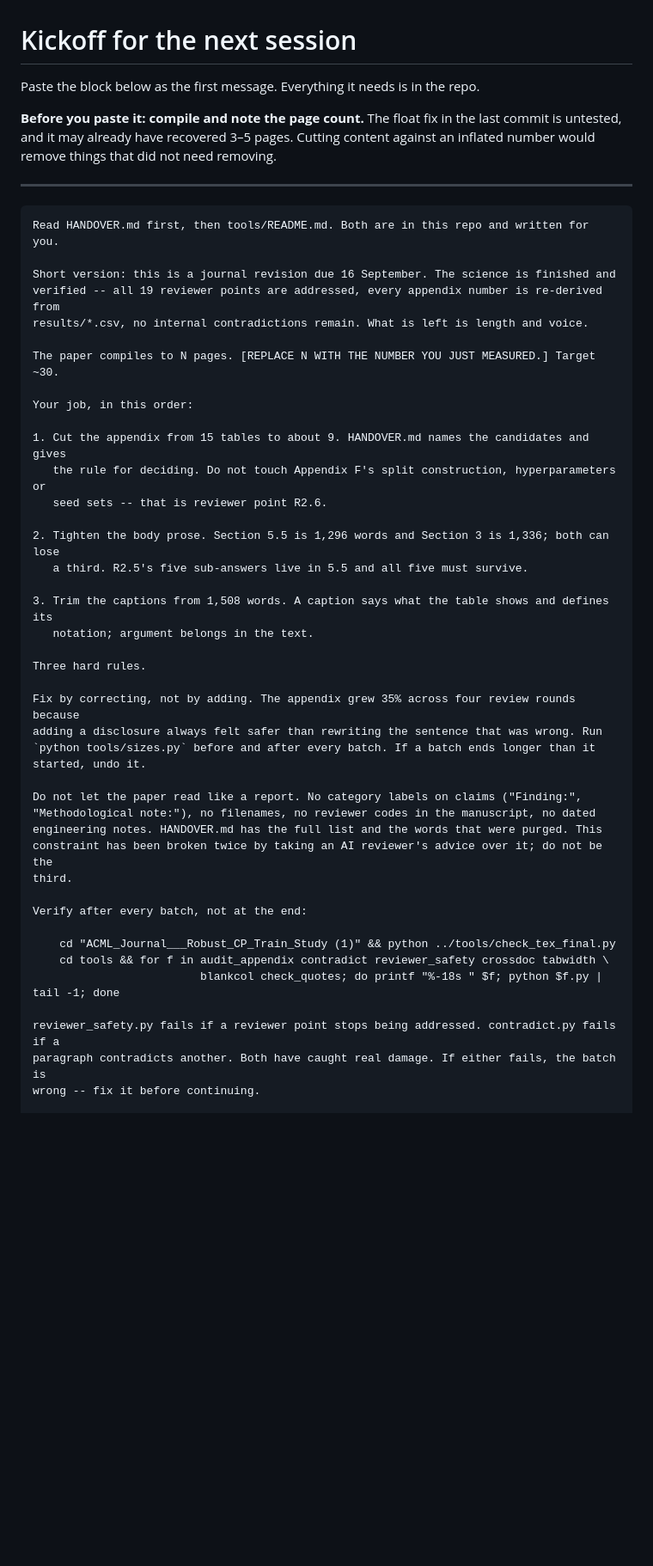
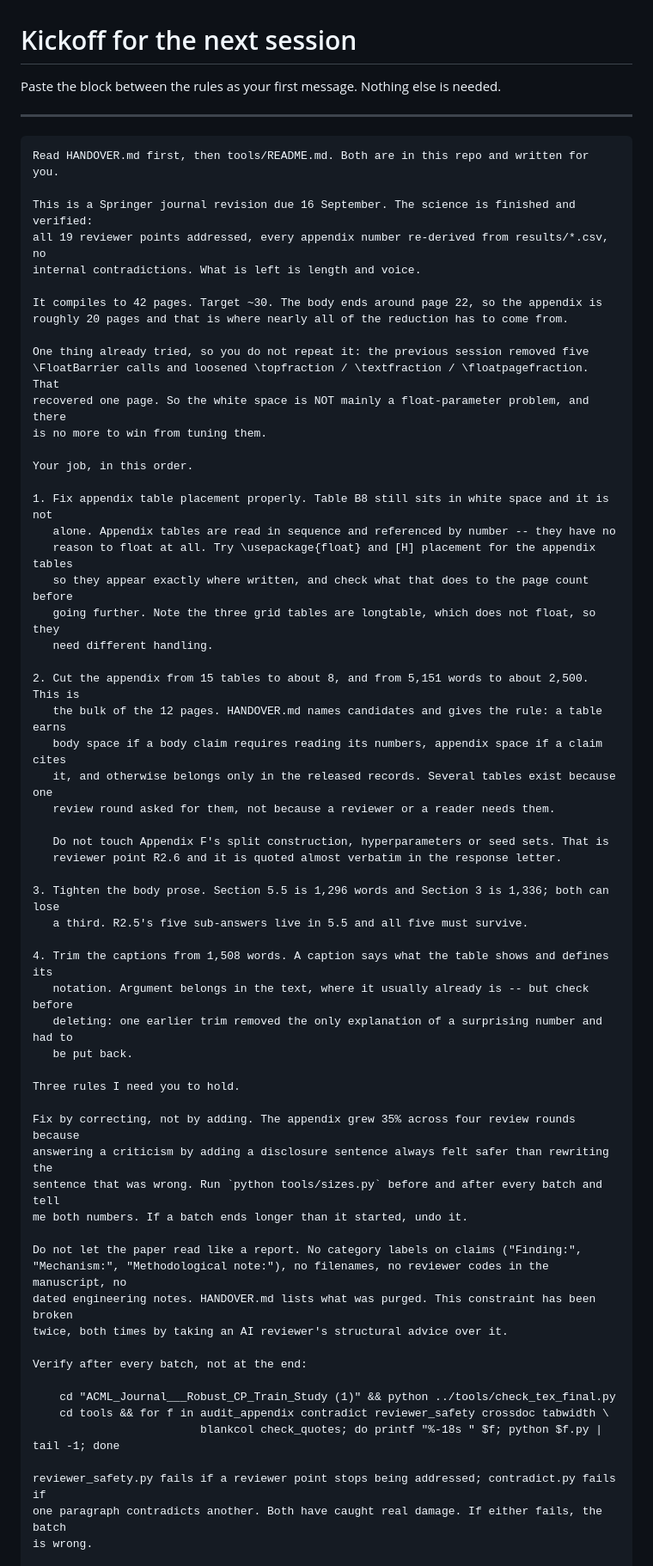
Before and after one commit to octadion/vgscp, a Markdown page: NEXT_SESSION.md, the part around one of its changes. Shown at 86% size. GitHub-like rendering; blank space fills up the shorter version.

````diff
--- a/NEXT_SESSION.md
+++ b/NEXT_SESSION.md
@@ -1,46 +1,61 @@
 # Kickoff for the next session
 
-Paste the block below as the first message. Everything it needs is in the repo.
-
-**Before you paste it: compile and note the page count.** The float fix in the last commit is
-untested, and it may already have recovered 3–5 pages. Cutting content against an inflated number
-would remove things that did not need removing.
+Paste the block between the rules as your first message. Nothing else is needed.
 
 ---
 
 ```
 Read HANDOVER.md first, then tools/README.md. Both are in this repo and written for you.
 
-Short version: this is a journal revision due 16 September. The science is finished and
-verified -- all 19 reviewer points are addressed, every appendix number is re-derived from
-results/*.csv, no internal contradictions remain. What is left is length and voice.
+This is a Springer journal revision due 16 September. The science is finished and verified:
+all 19 reviewer points addressed, every appendix number re-derived from results/*.csv, no
+internal contradictions. What is left is length and voice.
 
-The paper compiles to N pages. [REPLACE N WITH THE NUMBER YOU JUST MEASURED.] Target ~30.
+It compiles to 42 pages. Target ~30. The body ends around page 22, so the appendix is
+roughly 20 pages and that is where nearly all of the reduction has to come from.
 
-Your job, in this order:
+One thing already tried, so you do not repeat it: the previous session removed five
+\FloatBarrier calls and loosened \topfraction / \textfraction / \floatpagefraction. That
+recovered one page. So the white space is NOT mainly a float-parameter problem, and there
+is no more to win from tuning them.
 
-1. Cut the appendix from 15 tables to about 9. HANDOVER.md names the candidates and gives
-   the rule for deciding. Do not touch Appendix F's split construction, hyperparameters or
-   seed sets -- that is reviewer point R2.6.
+Your job, in this order.
 
-2. Tighten the body prose. Section 5.5 is 1,296 words and Section 3 is 1,336; both can lose
+1. Fix appendix table placement properly. Table B8 still sits in white space and it is not
+   alone. Appendix tables are read in sequence and referenced by number -- they have no
+   reason to float at all. Try \usepackage{float} and [H] placement for the appendix tables
+   so they appear exactly where written, and check what that does to the page count before
+   going further. Note the three grid tables are longtable, which does not float, so they
+   need different handling.
+
+2. Cut the appendix from 15 tables to about 8, and from 5,151 words to about 2,500. This is
+   the bulk of the 12 pages. HANDOVER.md names candidates and gives the rule: a table earns
+   body space if a body claim requires reading its numbers, appendix space if a claim cites
+   it, and otherwise belongs only in the released records. Several tables exist because one
+   review round asked for them, not because a reviewer or a reader needs them.
+
+   Do not touch Appendix F's split construction, hyperparameters or seed sets. That is
+   reviewer point R2.6 and it is quoted almost verbatim in the response letter.
+
+3. Tighten the body prose. Section 5.5 is 1,296 words and Section 3 is 1,336; both can lose
    a third. R2.5's five sub-answers live in 5.5 and all five must survive.
 
-3. Trim the captions from 1,508 words. A caption says what the table shows and defines its
-   notation; argument belongs in the text.
+4. Trim the captions from 1,508 words. A caption says what the table shows and defines its
+   notation. Argument belongs in the text, where it usually already is -- but check before
+   deleting: one earlier trim removed the only explanation of a surprising number and had to
+   be put back.
 
-Three hard rules.
+Three rules I need you to hold.
 
 Fix by correcting, not by adding. The appendix grew 35% across four review rounds because
-adding a disclosure always felt safer than rewriting the sentence that was wrong. Run
-`python tools/sizes.py` before and after every batch. If a batch ends longer than it
-started, undo it.
+answering a criticism by adding a disclosure sentence always felt safer than rewriting the
+sentence that was wrong. Run `python tools/sizes.py` before and after every batch and tell
+me both numbers. If a batch ends longer than it started, undo it.
 
 Do not let the paper read like a report. No category labels on claims ("Finding:",
-"Methodological note:"), no filenames, no reviewer codes in the manuscript, no dated
-engineering notes. HANDOVER.md has the full list and the words that were purged. This
-constraint has been broken twice by taking an AI reviewer's advice over it; do not be the
-third.
+"Mechanism:", "Methodological note:"), no filenames, no reviewer codes in the manuscript, no
+dated engineering notes. HANDOVER.md lists what was purged. This constraint has been broken
+twice, both times by taking an AI reviewer's structural advice over it.
 
 Verify after every batch, not at the end:
 
@@ -48,7 +63,7 @@ Verify after every batch, not at the end:
     cd tools && for f in audit_appendix contradict reviewer_safety crossdoc tabwidth \
                          blankcol check_quotes; do printf "%-18s " $f; python $f.py | tail -1; done
 
-reviewer_safety.py fails if a reviewer point stops being addressed. contradict.py fails if a
-paragraph contradicts another. Both have caught real damage. If either fails, the batch is
-wrong -- fix it before continuing.
+reviewer_safety.py fails if a reviewer point stops being addressed; contradict.py fails if
+one paragraph contradicts another. Both have caught real damage. If either fails, the batch
+is wrong.
 
````
Also changed, not shown: other parts of NEXT_SESSION.md (+26 -24 lines), HANDOVER.md (+3 -4 lines).
